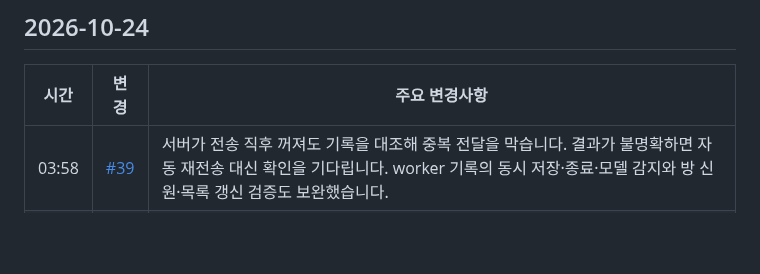
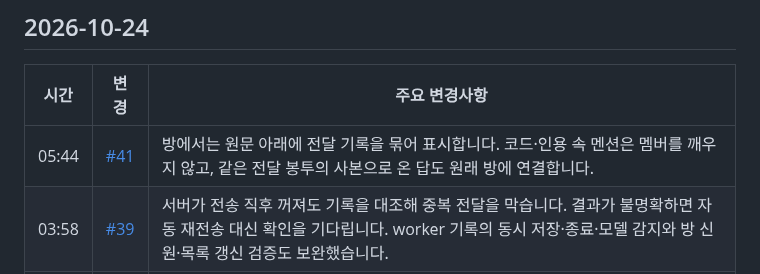
Before and after one commit to ehojune/Reason-Network-Chat, a Markdown page: patch_notes/README.ko.md, the part around the change. Rendered like a GitHub page; blank space fills up the shorter version.

```diff
--- a/patch_notes/README.ko.md
+++ b/patch_notes/README.ko.md
@@ -9,6 +9,7 @@ Reason Network Chat에서 바뀐 것을 최신순으로 적는다. 시간은 한
 
 | 시간 | 변경 | 주요 변경사항 |
 |---|---|---|
+| 05:44 | [#41](https://github.com/ehojune/Reason-Network-Chat/pull/41) | 방에서는 원문 아래에 전달 기록을 묶어 표시합니다. 코드·인용 속 멘션은 멤버를 깨우지 않고, 같은 전달 봉투의 사본으로 온 답도 원래 방에 연결합니다. |
 | 03:58 | [#39](https://github.com/ehojune/Reason-Network-Chat/pull/39) | 서버가 전송 직후 꺼져도 기록을 대조해 중복 전달을 막습니다. 결과가 불명확하면 자동 재전송 대신 확인을 기다립니다. worker 기록의 동시 저장·종료·모델 감지와 방 신원·목록 갱신 검증도 보완했습니다. |
 | 03:18 | [#36](https://github.com/ehojune/Reason-Network-Chat/pull/36) | **멤버가 방에 먼저 보내기**: `rnc.py room send`로 예약 보고도 먼저 올립니다. 사람이 깨우는 메시지를 보낼 필요가 없습니다. Windows·Linux·macOS 발신 확인과 재시작 뒤 방별 허용 설정을 지원합니다. |
 | 03:02 | [#38](https://github.com/ehojune/Reason-Network-Chat/pull/38) | 실패·미응답 알림에 **보기** 추가: 원문·수신자·실패 사유를 확인하고 개별 처리합니다. 인용은 원문으로 이동하고 답 없는 확인은 접습니다. Markdown 링크·목록 코드와 사용량 한도 알림의 전달 반복도 고쳤습니다. |
```
Also changed, not shown: patch_notes/README.md (+1 -0 lines), patch_notes/README.zh-CN.md (+1 -0 lines).
